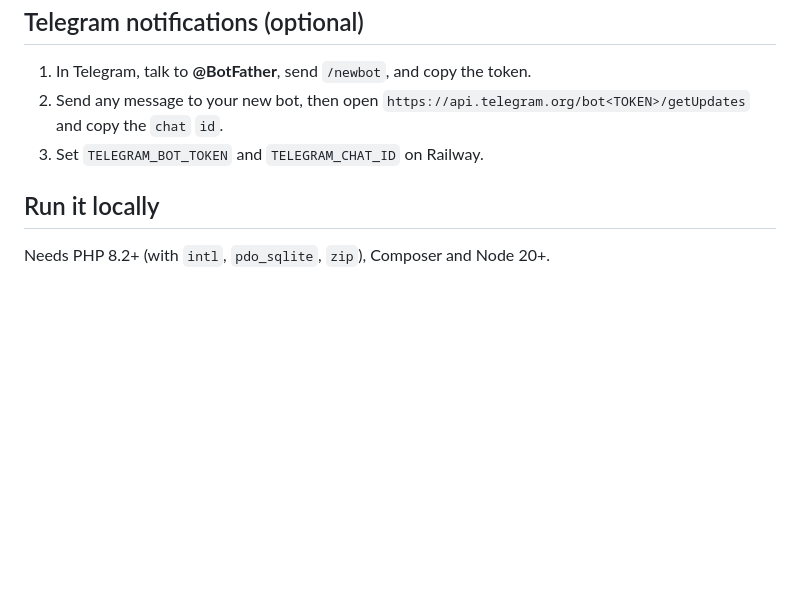
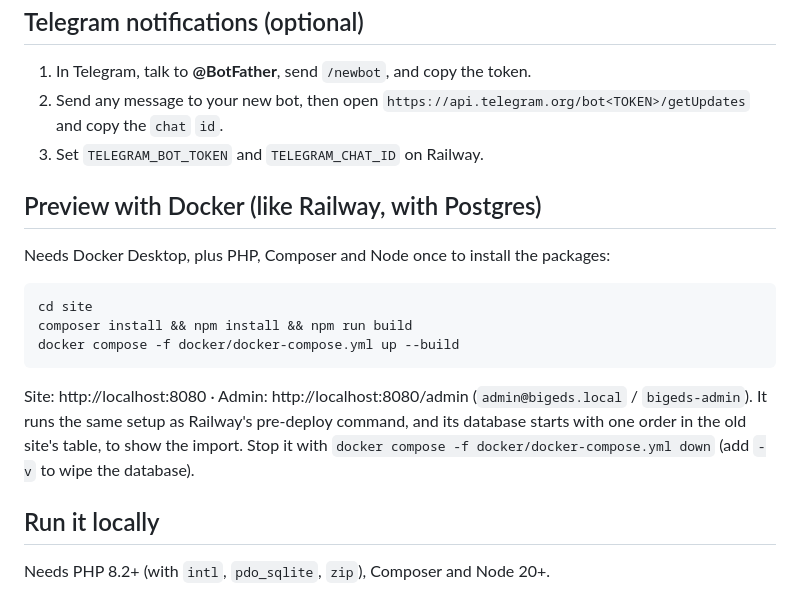
Before and after one commit to CojanAdrian/PBL, a Markdown page: README.md, the part around the change. GitHub-like rendering; blank space fills up the shorter version.

Commit message:
README: Docker preview
Co-Authored-By: Claude Opus 5.5 <noreply@anthropic.com>

````diff
--- a/README.md
+++ b/README.md
@@ -109,6 +109,18 @@ Notes:
 2. Send any message to your new bot, then open `https://api.telegram.org/bot<TOKEN>/getUpdates` and copy the `chat` `id`.
 3. Set `TELEGRAM_BOT_TOKEN` and `TELEGRAM_CHAT_ID` on Railway.
 
+## Preview with Docker (like Railway, with Postgres)
+
+Needs Docker Desktop, plus PHP, Composer and Node once to install the packages:
+
+```bash
+cd site
+composer install && npm install && npm run build
+docker compose -f docker/docker-compose.yml up --build
+```
+
+Site: http://localhost:8080 · Admin: http://localhost:8080/admin (`admin@bigeds.local` / `bigeds-admin`). It runs the same setup as Railway's pre-deploy command, and its database starts with one order in the old site's table, to show the import. Stop it with `docker compose -f docker/docker-compose.yml down` (add `-v` to wipe the database).
+
 ## Run it locally
 
 Needs PHP 8.2+ (with `intl`, `pdo_sqlite`, `zip`), Composer and Node 20+.
````
